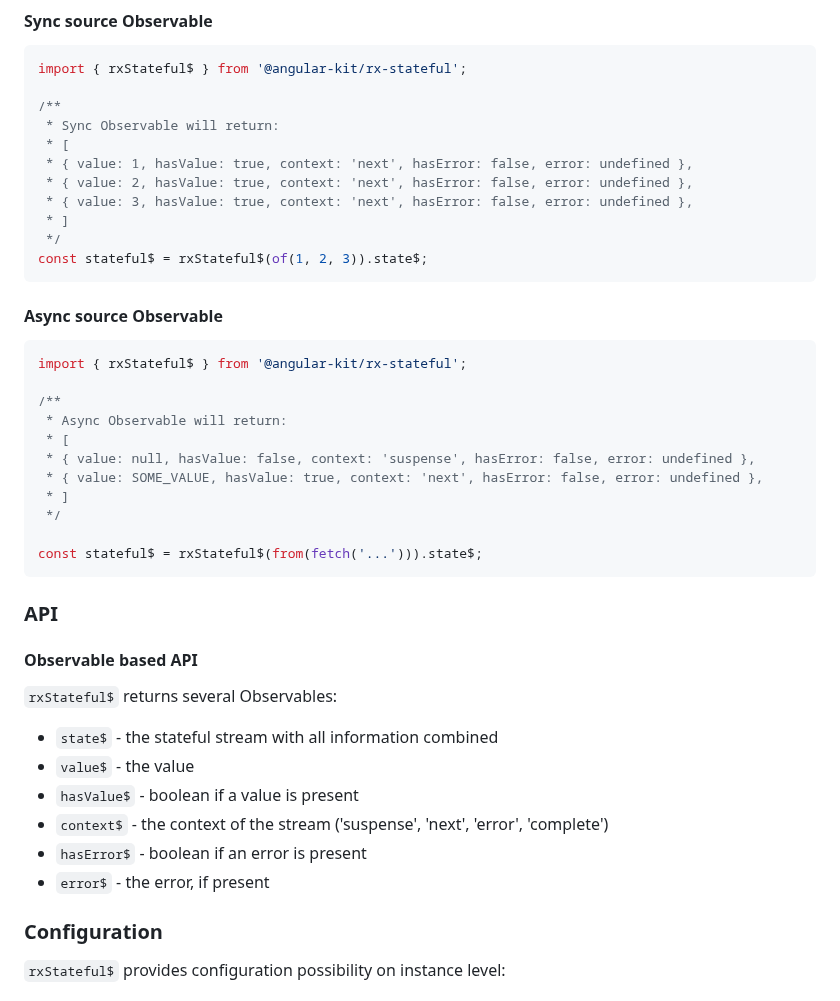
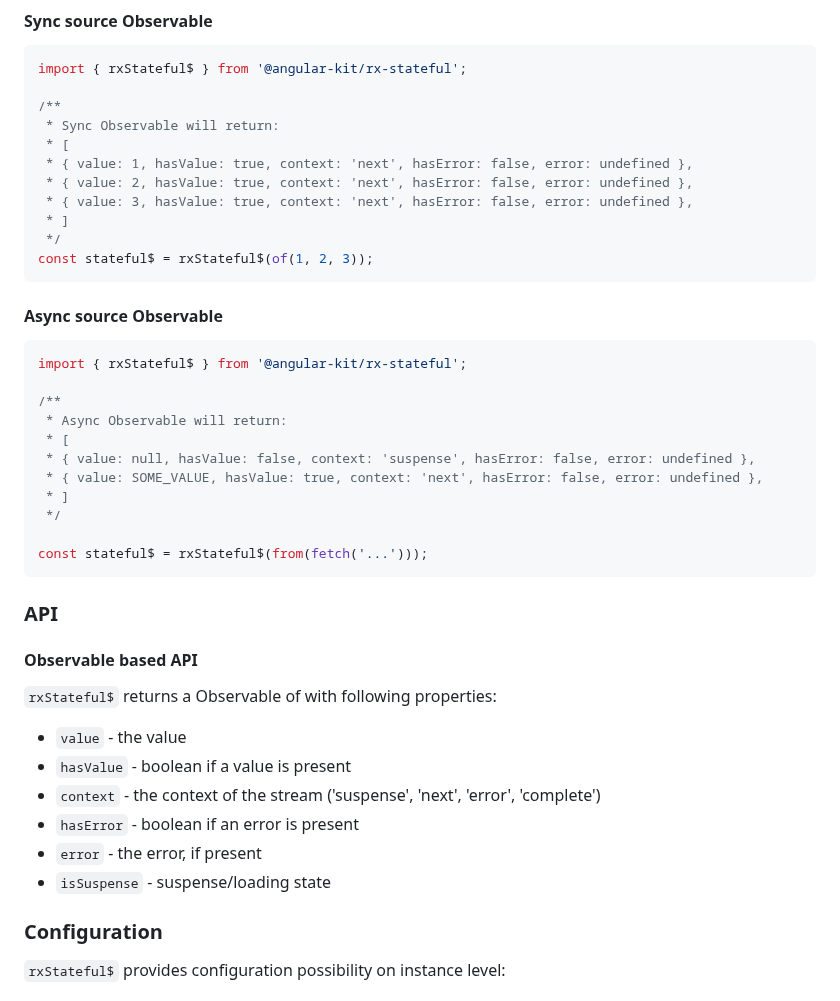
Before and after one commit to mikelgo/angular-kit, a Markdown page: libs/rx-stateful/README.md, the part around the change. Drawn GitHub-style.

Commit message:
docs(rx-stateful): update docs to new api

````diff
--- a/libs/rx-stateful/README.md
+++ b/libs/rx-stateful/README.md
@@ -30,7 +30,7 @@ import { rxStateful$ } from '@angular-kit/rx-stateful';
  * { value: 3, hasValue: true, context: 'next', hasError: false, error: undefined },
  * ]
  */
-const stateful$ = rxStateful$(of(1, 2, 3)).state$;
+const stateful$ = rxStateful$(of(1, 2, 3));
 ```
 
 #### Async source Observable
@@ -45,18 +45,18 @@ import { rxStateful$ } from '@angular-kit/rx-stateful';
  * ]
  */
 
-const stateful$ = rxStateful$(from(fetch('...'))).state$;
+const stateful$ = rxStateful$(from(fetch('...')));
 ```
 
 ### API
 #### Observable based API
-`rxStateful$` returns several Observables:
-- `state$` - the stateful stream with all information combined
-- `value$` - the value
-- `hasValue$` - boolean if a value is present
-- `context$` - the context of the stream ('suspense', 'next', 'error', 'complete')
-- `hasError$` - boolean if an error is present
-- `error$` - the error, if present
+`rxStateful$` returns a Observable of with following properties:
+- `value` - the value
+- `hasValue` - boolean if a value is present
+- `context` - the context of the stream ('suspense', 'next', 'error', 'complete')
+- `hasError` - boolean if an error is present
+- `error` - the error, if present
+- `isSuspense` - suspense/loading state
 
 
 ### Configuration
````
